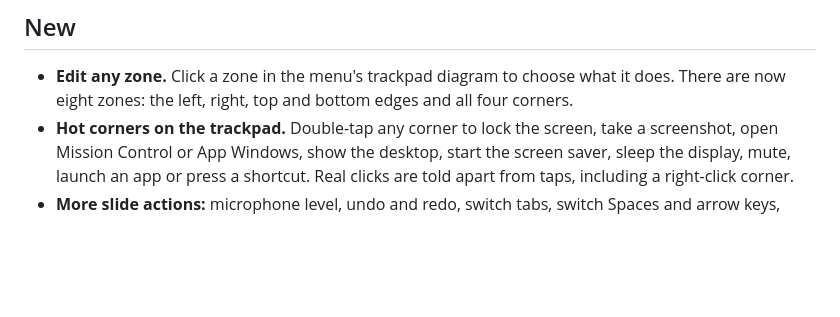
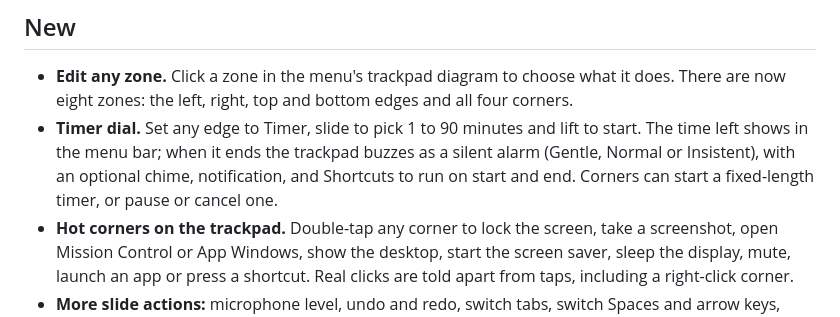
Before and after one commit to AbdullahKhanASI/margin-mac-app, a Markdown page: docs/releases/v2.0.0.md, the part around the change. Rendered like a GitHub page; blank space fills up the shorter version.

```diff
--- a/docs/releases/v2.0.0.md
+++ b/docs/releases/v2.0.0.md
@@ -5,6 +5,9 @@ can have its own layout. Your existing settings carry over, and the default layo
 
 - **Edit any zone.** Click a zone in the menu's trackpad diagram to choose what it does. There are now eight zones: the
   left, right, top and bottom edges and all four corners.
+- **Timer dial.** Set any edge to Timer, slide to pick 1 to 90 minutes and lift to start. The time left shows in the
+  menu bar; when it ends the trackpad buzzes as a silent alarm (Gentle, Normal or Insistent), with an optional chime,
+  notification, and Shortcuts to run on start and end. Corners can start a fixed-length timer, or pause or cancel one.
 - **Hot corners on the trackpad.** Double-tap any corner to lock the screen, take a screenshot, open Mission Control or
   App Windows, show the desktop, start the screen saver, sleep the display, mute, launch an app or press a shortcut.
   Real clicks are told apart from taps, including a right-click corner.
```
Also changed, not shown: README.md (+31 -4 lines), docs/images/settings.png, docs/images/timer.png (added).
